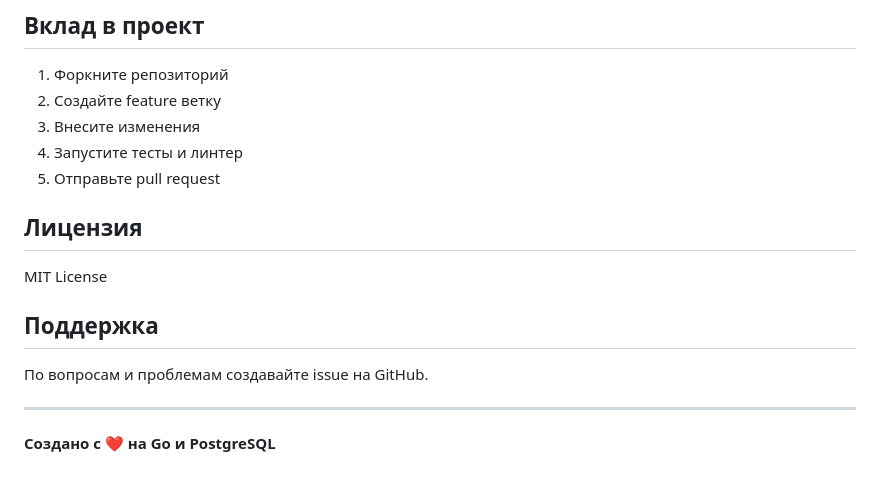
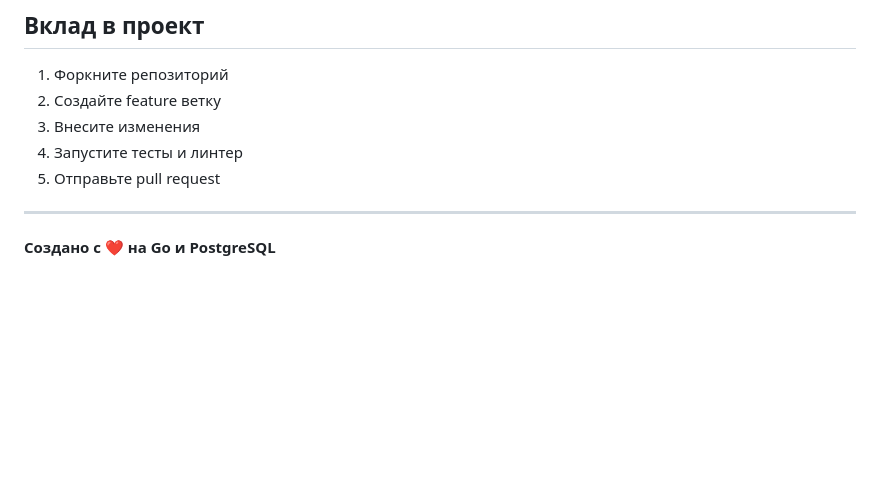
Before and after one commit to dimozavrrrik/TaskManager, a Markdown page: README.md, the part around the change. GitHub-like rendering; blank space fills up the shorter version.

Commit message:
мелкое изменение

```diff
--- a/README.md
+++ b/README.md
@@ -745,13 +745,6 @@ docker-compose down -v
 4. Запустите тесты и линтер
 5. Отправьте pull request
 
-## Лицензия
-
-MIT License
-
-## Поддержка
-
-По вопросам и проблемам создавайте issue на GitHub.
 
 ---
 
```
